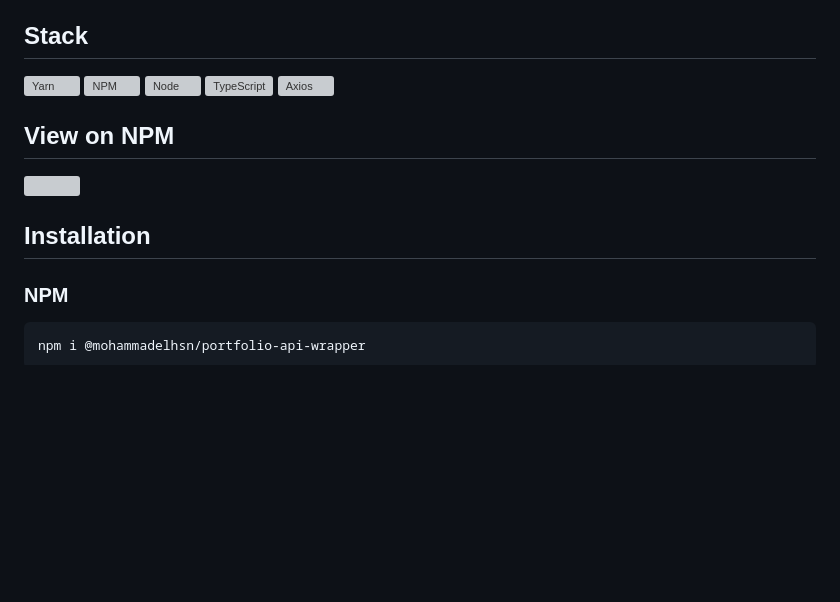
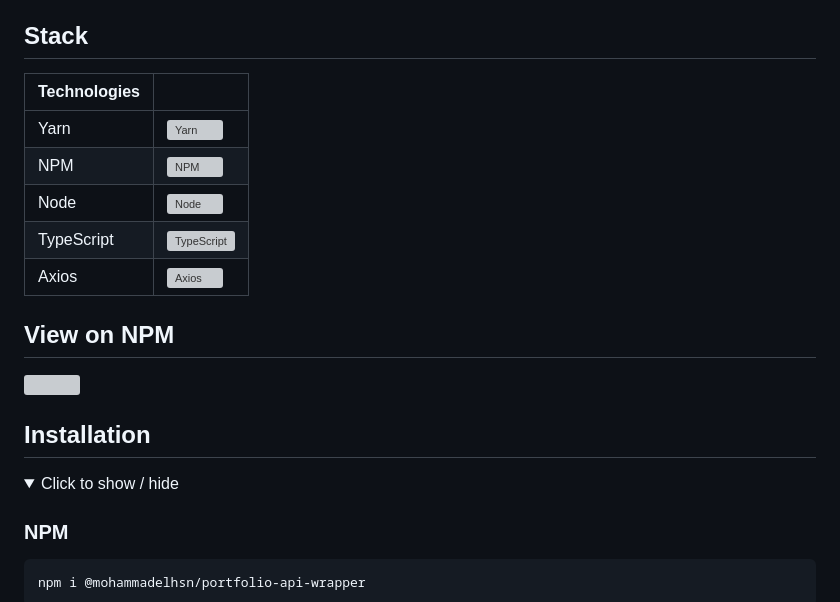
Before and after one commit to mohammadelhsn/Portfolio-API-Wrapper, a Markdown page: README.md, the part around one of its changes. Drawn GitHub-style; folded sections open; blank space fills up the shorter version; grey boxes are pictures that could not be loaded.

```diff
--- a/README.md
+++ b/README.md
@@ -4,17 +4,22 @@ A TypeScript API wrapper I made for accessing my portfolio data easily and effic
 
 ## Stack
 
-![Yarn](https://go-skill-icons.vercel.app/api/icons?i=yarn)
-![NPM](https://go-skill-icons.vercel.app/api/icons?i=npm)
-![Node](https://go-skill-icons.vercel.app/api/icons?i=nodejs)
-![TypeScript](https://go-skill-icons.vercel.app/api/icons?i=ts)
-![Axios](https://go-skill-icons.vercel.app/api/icons?i=axios)
+| Technologies |                                                                 |
+| ------------ | --------------------------------------------------------------- |
+| Yarn         | ![Yarn](https://go-skill-icons.vercel.app/api/icons?i=yarn)     |
+| NPM          | ![NPM](https://go-skill-icons.vercel.app/api/icons?i=npm)       |
+| Node         | ![Node](https://go-skill-icons.vercel.app/api/icons?i=nodejs)   |
+| TypeScript   | ![TypeScript](https://go-skill-icons.vercel.app/api/icons?i=ts) |
+| Axios        | ![Axios](https://go-skill-icons.vercel.app/api/icons?i=axios)   |
 
 ## View on NPM
 
 <a href="https://www.npmjs.com/package/@mohammadelhsn/portfolio-api-wrapper"><img src="https://go-skill-icons.vercel.app/api/icons?i=npm" /></a>
 
 ## Installation
+
+<details>
+<summary>Click to show / hide</summary>
 
 ### NPM
 
```
Also changed, not shown: other parts of README.md (+5 -3 lines).
